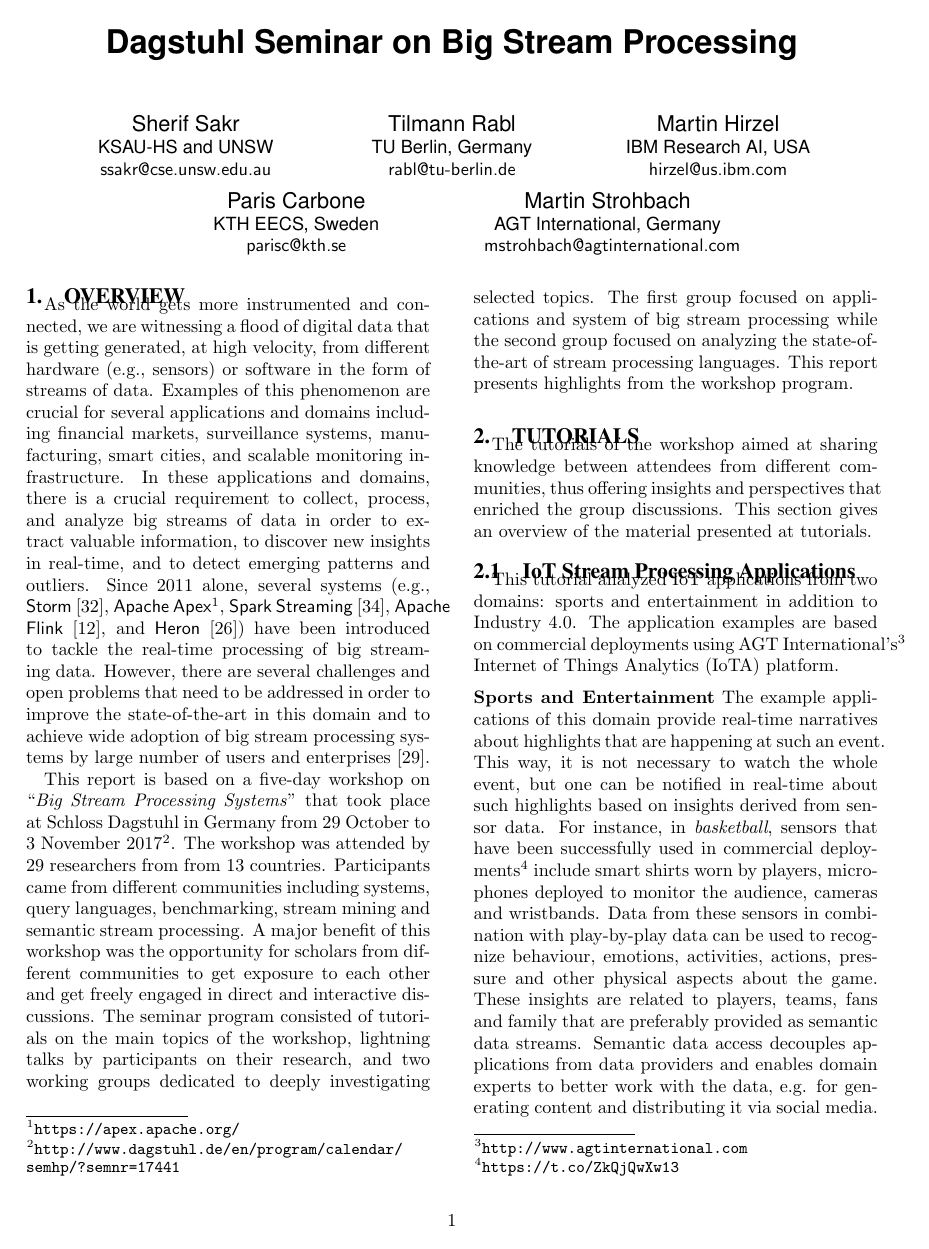
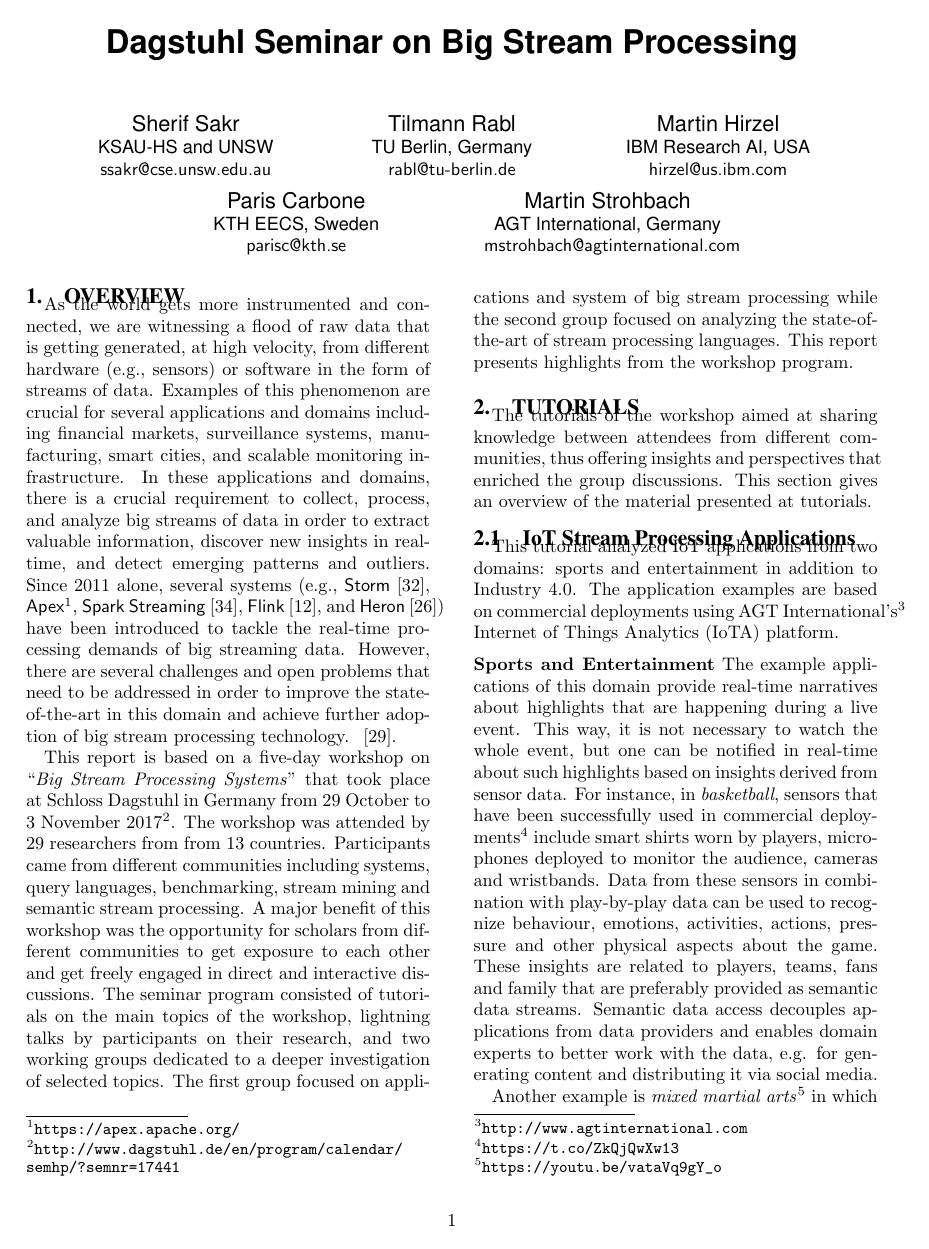
Before and after one commit to sakrsherif/SigmodRecordSubmissionforDagstuhl, a LaTeX paper (main.tex, which reads Tutorial-Applications.tex, overview.tex): page 1 of 6. Compiled offline with pdfLaTeX.

Commit message:
pass with some minor correction

```diff
--- a/Tutorial-Applications.tex
+++ b/Tutorial-Applications.tex
@@ -6,10 +6,10 @@ In sports and entertainment we described specific characteristics of IoT streami
 \fi
 
 \para{Sports and Entertainment}
-The example applications of this domain provide real-time narratives about highlights that are happening at such an event. This way, it is not necessary to watch the whole event, but one can be notified in real-time about such highlights based on insights derived from sensor data. For instance, in \emph{basketball}, sensors that have been successfully used in commercial deployments\footnote{\url{https://t.co/ZkQjQwXw13}} include smart shirts worn by players, microphones deployed to monitor the audience,  cameras and wristbands. Data from these sensors in combination with play-by-play data can be used to recognize behaviour, emotions, activities, actions, pressure and other physical aspects about the game. These insights are related to players, teams, fans and family that are preferably provided as semantic data streams. Semantic data access decouples applications from data providers and enables domain experts to better work with the data, e.g. for generating content and distributing it via social media.
+The example applications of this domain provide real-time narratives about highlights that are happening during a live event. This way, it is not necessary to watch the whole event, but one can be notified in real-time about such highlights based on insights derived from sensor data. For instance, in \emph{basketball}, sensors that have been successfully used in commercial deployments\footnote{\url{https://t.co/ZkQjQwXw13}} include smart shirts worn by players, microphones deployed to monitor the audience,  cameras and wristbands. Data from these sensors in combination with play-by-play data can be used to recognize behaviour, emotions, activities, actions, pressure and other physical aspects about the game. These insights are related to players, teams, fans and family that are preferably provided as semantic data streams. Semantic data access decouples applications from data providers and enables domain experts to better work with the data, e.g. for generating content and distributing it via social media.
 %Figure Basketball ?
 
-Another example is \emph{mixed martial arts}\footnote{\url{https://youtu.be/vataVq9gY_o}} in which sensors such as cameras, smart floors and a sensor embedded in a fighter's glove\footnote{\url{http://bit.ly/2D4lCqD}} are used in order to determine a range of insights including punch strength and fighter's stress level (Figure~\ref{FIG:FightStreams}). In this example, it is important that insights can be delivered in real-time without noticeable delay compared to a broadcast of the fight.
+Another example is \emph{mixed martial arts}\footnote{\url{https://youtu.be/vataVq9gY_o}} in which sensors such as cameras, smart floors and a sensor embedded in a fighter's glove\footnote{\url{http://bit.ly/2D4lCqD}} are used in order to determine a range of insights including punch strength and stress levels of each fighter (Figure~\ref{FIG:FightStreams}). In this example, it is important that insights can be delivered in real-time without noticeable delay compared to a broadcast of the fight.
 
 \begin{figure}[t]
 \includegraphics[scale=0.15]{pictures/DP6L8S9XkAYFMCw.jpg}
--- a/overview.tex
+++ b/overview.tex
@@ -1,39 +1,23 @@
 \section{Overview}\label{sec:overview}
 
 As the world gets more instrumented and connected, we are witnessing a
-flood of digital data that is getting generated, at high velocity,
+flood of raw data that is getting generated, at high velocity,
 from different hardware (e.g., sensors) or software in the form of
 streams of data. Examples of this phenomenon are crucial for several
 applications and domains including financial markets, surveillance
 systems, manufacturing, smart cities, and scalable monitoring
 infrastructure. In these applications and domains, there is a crucial
 requirement to collect, process, and analyze big streams of data in
-order to extract valuable information, to discover new insights in
-real-time, and to detect emerging patterns and outliers. Since 2011
+order to extract valuable information, discover new insights in
+real-time, and detect emerging patterns and outliers. Since 2011
 alone, several systems (e.g.,
 \textsf{Storm}~\cite{toshniwal_et_al_2014},
-\textsf{Apache Apex}\footnote{\url{https://apex.apache.org/}},
+\textsf{Apex}\footnote{\url{https://apex.apache.org/}},
 \textsf{Spark Streaming}~\cite{zaharia_et_al_2013},
-\textsf{Apache Flink}~\cite{carbone_et_al_2015}, and
+\textsf{Flink}~\cite{carbone_et_al_2015}, and
 \textsf{Heron}~\cite{kulkarni_et_al_2015}) have
-been introduced to tackle the real-time processing of big streaming
-data. However, there are several challenges and open problems that
-need to be addressed in order to improve the state-of-the-art in this
-domain and to achieve wide adoption of big stream processing systems
-by large number of users and enterprises~\cite{sakr2016big}.
+been introduced to tackle the real-time processing demands of big streaming data. However, there are several challenges and open problems that need to be addressed in order to improve the state-of-the-art in this domain and achieve further adoption of big stream processing technology. ~\cite{sakr2016big}.
 
 This report is based on a five-day workshop on ``\emph{Big Stream
   Processing Systems}'' that took place at Schloss Dagstuhl in Germany
-from 29~October to 3~November 2017\footnote{\url{http://www.dagstuhl.de/en/program/calendar/semhp/?semnr=17441}}. The workshop was attended by 29
-researchers from from 13 countries. Participants came from different
-communities including systems, query languages, benchmarking, stream
-mining and semantic stream processing. A major benefit of this
-workshop was the opportunity for scholars from different communities
-to get exposure to each other and get freely engaged in direct and
-interactive discussions. The seminar program consisted of tutorials on
-the main topics of the workshop, lightning talks by participants on
-their research, and two working groups dedicated to deeply
-investigating selected topics. The first group focused on applications
-and system of big stream processing while the second group focused on
-analyzing the state-of-the-art of stream processing languages. This
-report presents highlights from the workshop program.
+from 29~October to 3~November 2017\footnote{\url{http://www.dagstuhl.de/en/program/calendar/semhp/?semnr=17441}}. The workshop was attended by 29 researchers from from 13 countries. Participants came from different communities including systems, query languages, benchmarking, stream mining and semantic stream processing. A major benefit of this workshop was the opportunity for scholars from different communities to get exposure to each other and get freely engaged in direct and interactive discussions. The seminar program consisted of tutorials on the main topics of the workshop, lightning talks by participants on their research, and two working groups dedicated to a deeper investigation of selected topics. The first group focused on applications and system of big stream processing while the second group focused on analyzing the state-of-the-art of stream processing languages. This report presents highlights from the workshop program.
```
Also changed, not shown: WG-AppSystems.tex (+2 -2 lines), Tutorial-Applications.tex (6 more changed lines).
